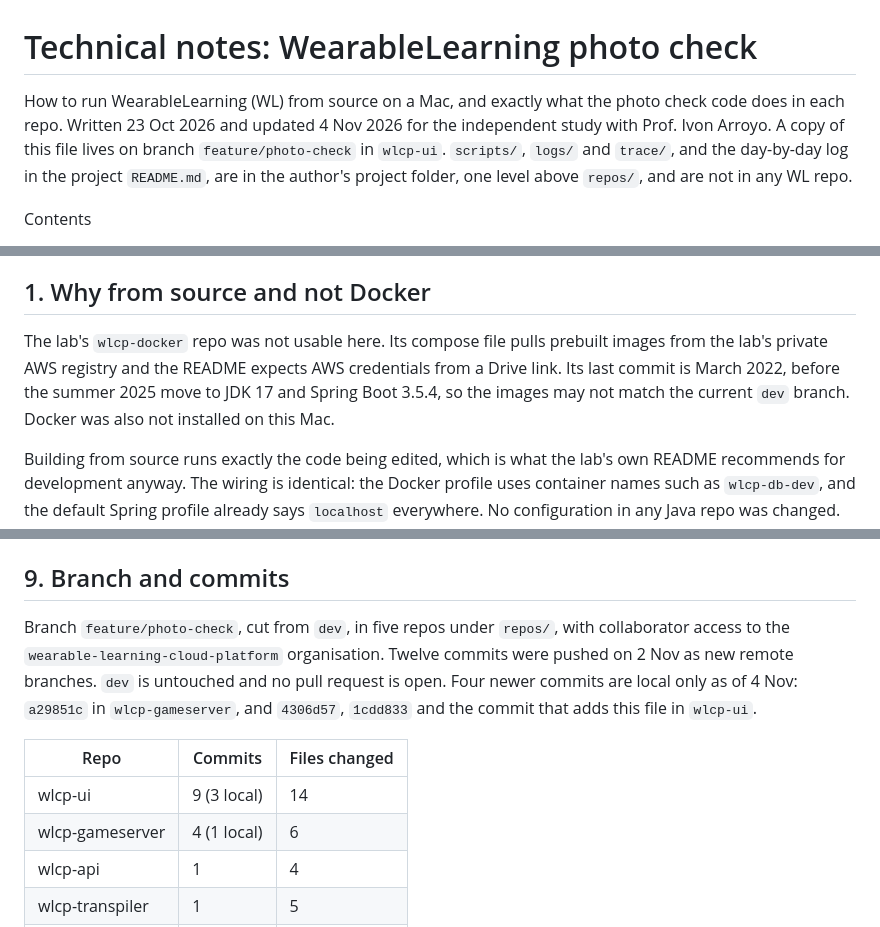
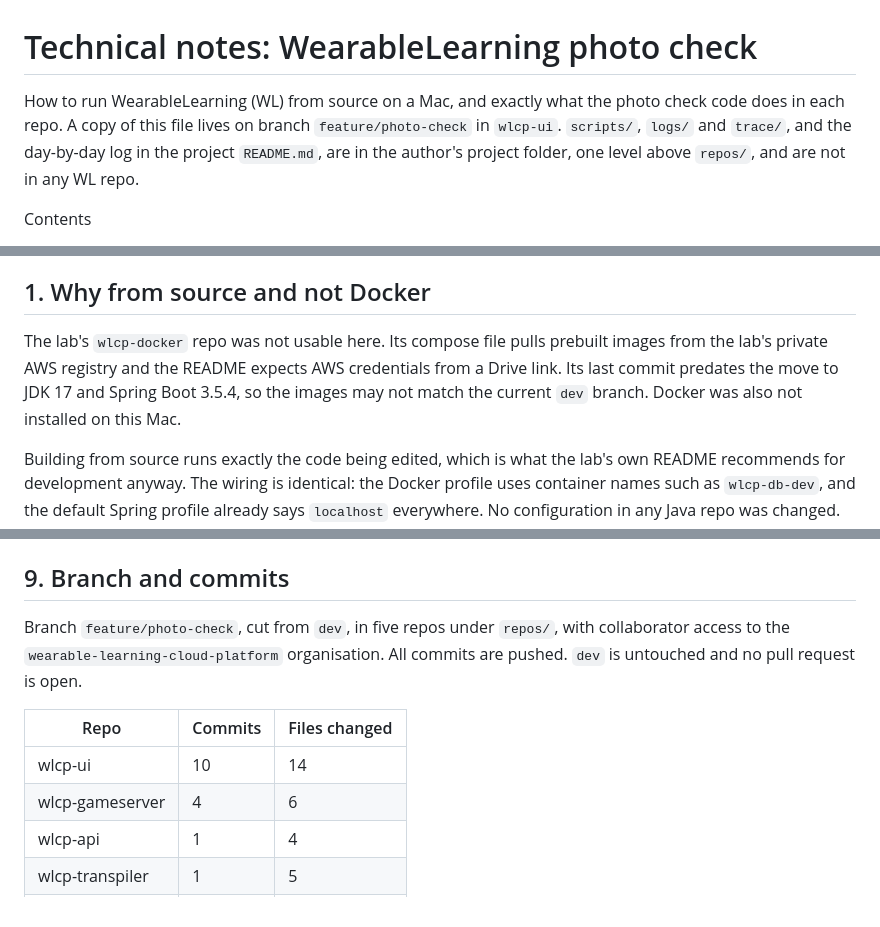
Before and after one commit to wearable-learning-cloud-platform/wlcp-ui, a Markdown page: technical.md, 3 parts joined by grey strips. Rendered like a GitHub page.

Commit message:
Technical notes: remove dates and bring the branch status up to date

```diff
--- a/technical.md
+++ b/technical.md
@@ -1,6 +1,6 @@
 # Technical notes: WearableLearning photo check
 
-How to run WearableLearning (WL) from source on a Mac, and exactly what the photo check code does in each repo. Written 23 Oct 2026 and updated 4 Nov 2026 for the independent study with Prof. Ivon Arroyo. A copy of this file lives on branch `feature/photo-check` in `wlcp-ui`. `scripts/`, `logs/` and `trace/`, and the day-by-day log in the project `README.md`, are in the author's project folder, one level above `repos/`, and are not in any WL repo.
+How to run WearableLearning (WL) from source on a Mac, and exactly what the photo check code does in each repo. A copy of this file lives on branch `feature/photo-check` in `wlcp-ui`. `scripts/`, `logs/` and `trace/`, and the day-by-day log in the project `README.md`, are in the author's project folder, one level above `repos/`, and are not in any WL repo.
 
 Contents
 
@@ -16,7 +16,7 @@ Contents
 
 ## 1. Why from source and not Docker
 
-The lab's `wlcp-docker` repo was not usable here. Its compose file pulls prebuilt images from the lab's private AWS registry and the README expects AWS credentials from a Drive link. Its last commit is March 2022, before the summer 2025 move to JDK 17 and Spring Boot 3.5.4, so the images may not match the current `dev` branch. Docker was also not installed on this Mac.
+The lab's `wlcp-docker` repo was not usable here. Its compose file pulls prebuilt images from the lab's private AWS registry and the README expects AWS credentials from a Drive link. Its last commit predates the move to JDK 17 and Spring Boot 3.5.4, so the images may not match the current `dev` branch. Docker was also not installed on this Mac.
 
 Building from source runs exactly the code being edited, which is what the lab's own README recommends for development anyway. The wiring is identical: the Docker profile uses container names such as `wlcp-db-dev`, and the default Spring profile already says `localhost` everywhere. No configuration in any Java repo was changed. The result is the same URL, http://localhost:8050, the same login, editor and player.
 
@@ -257,12 +257,12 @@ To watch the WebSocket traffic, wrap `window.WebSocket` in the player page befor
 
 ## 9. Branch and commits
 
-Branch `feature/photo-check`, cut from `dev`, in five repos under `repos/`, with collaborator access to the `wearable-learning-cloud-platform` organisation. Twelve commits were pushed on 2 Nov as new remote branches. `dev` is untouched and no pull request is open. Four newer commits are local only as of 4 Nov: `a29851c` in `wlcp-gameserver`, and `4306d57`, `1cdd833` and the commit that adds this file in `wlcp-ui`.
+Branch `feature/photo-check`, cut from `dev`, in five repos under `repos/`, with collaborator access to the `wearable-learning-cloud-platform` organisation. All commits are pushed. `dev` is untouched and no pull request is open.
 
 | Repo | Commits | Files changed |
 | --- | --- | --- |
-| wlcp-ui | 9 (3 local) | 14 |
-| wlcp-gameserver | 4 (1 local) | 6 |
+| wlcp-ui | 10 | 14 |
+| wlcp-gameserver | 4 | 6 |
 | wlcp-api | 1 | 4 |
 | wlcp-transpiler | 1 | 5 |
 | wlcp-metrics | 1 | 1 |
```
Also changed, not shown: other parts of technical.md (+2 -2 lines).
